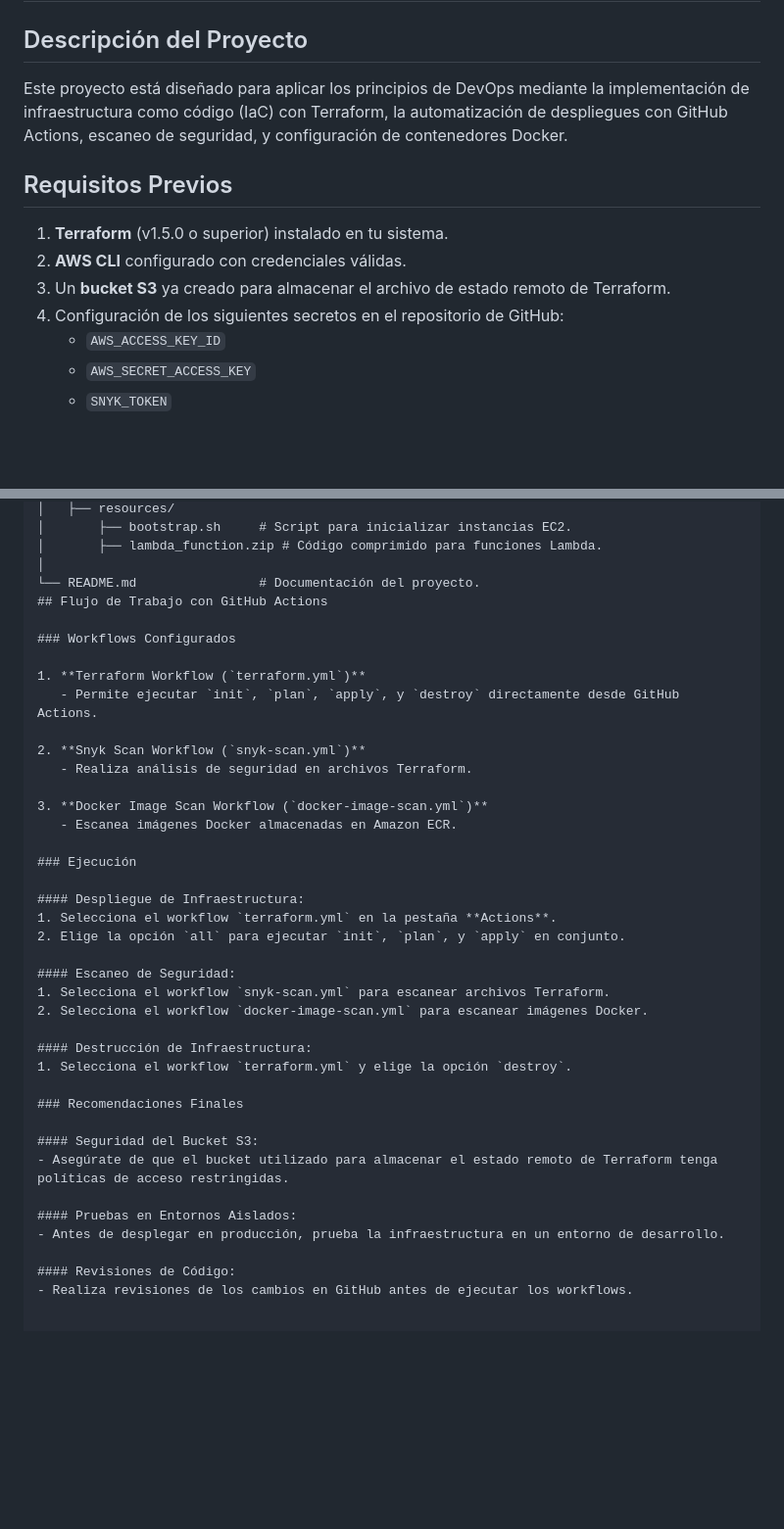
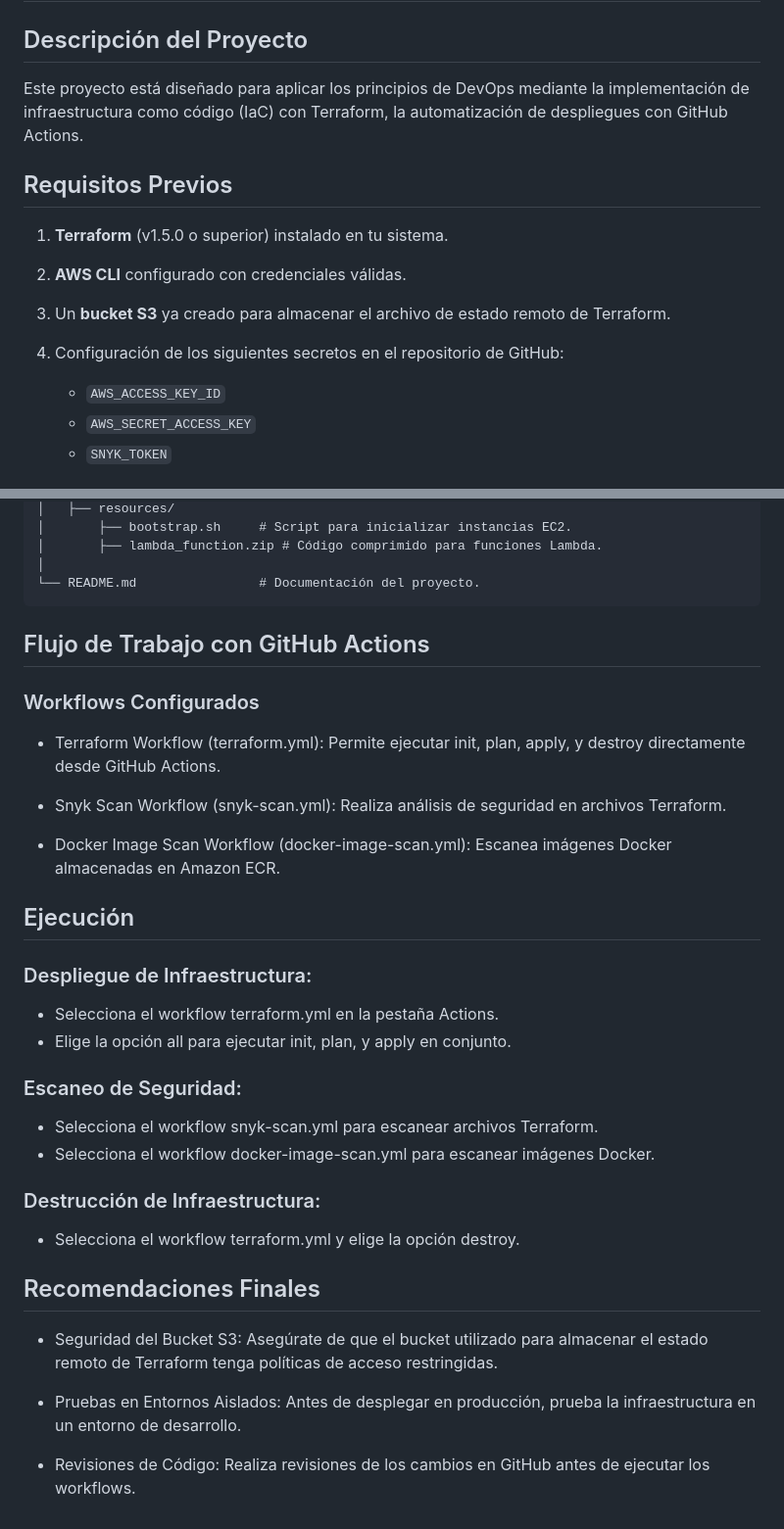
Before and after one commit to YasCF/terraform-github-aws-snyk, a Markdown page: README.md, 2 parts joined by grey strips. Shown: that part at 98% size. Rendered like a GitHub page; blank space fills up the shorter version.

````diff
--- a/README.md
+++ b/README.md
@@ -2,7 +2,7 @@
 
 ## Descripción del Proyecto
 
-Este proyecto está diseñado para aplicar los principios de DevOps mediante la implementación de infraestructura como código (IaC) con Terraform, la automatización de despliegues con GitHub Actions, escaneo de seguridad, y configuración de contenedores Docker.
+Este proyecto está diseñado para aplicar los principios de DevOps mediante la implementación de infraestructura como código (IaC) con Terraform, la automatización de despliegues con GitHub Actions.
 
 ## Requisitos Previos
 
@@ -10,6 +10,7 @@ Este proyecto está diseñado para aplicar los principios de DevOps mediante la
 2. **AWS CLI** configurado con credenciales válidas.
 3. Un **bucket S3** ya creado para almacenar el archivo de estado remoto de Terraform.
 4. Configuración de los siguientes secretos en el repositorio de GitHub:
+
    - `AWS_ACCESS_KEY_ID`
    - `AWS_SECRET_ACCESS_KEY`
    - `SNYK_TOKEN`
@@ -48,39 +82,38 @@ terraform-github-aws-devops/
 │       ├── lambda_function.zip # Código comprimido para funciones Lambda.
 │
 └── README.md                # Documentación del proyecto.
+```
+
 ## Flujo de Trabajo con GitHub Actions
 
 ### Workflows Configurados
 
-1. **Terraform Workflow (`terraform.yml`)**
-   - Permite ejecutar `init`, `plan`, `apply`, y `destroy` directamente desde GitHub Actions.
+ - Terraform Workflow (terraform.yml): Permite ejecutar init, plan, apply, y destroy directamente desde GitHub Actions.
 
-2. **Snyk Scan Workflow (`snyk-scan.yml`)**
-   - Realiza análisis de seguridad en archivos Terraform.
+ - Snyk Scan Workflow (snyk-scan.yml): Realiza análisis de seguridad en archivos Terraform.
 
-3. **Docker Image Scan Workflow (`docker-image-scan.yml`)**
-   - Escanea imágenes Docker almacenadas en Amazon ECR.
+ - Docker Image Scan Workflow (docker-image-scan.yml): Escanea imágenes Docker almacenadas en Amazon ECR.
 
-### Ejecución
+## Ejecución
 
-#### Despliegue de Infraestructura:
-1. Selecciona el workflow `terraform.yml` en la pestaña **Actions**.
-2. Elige la opción `all` para ejecutar `init`, `plan`, y `apply` en conjunto.
+### Despliegue de Infraestructura:
 
-#### Escaneo de Seguridad:
-1. Selecciona el workflow `snyk-scan.yml` para escanear archivos Terraform.
-2. Selecciona el workflow `docker-image-scan.yml` para escanear imágenes Docker.
+- Selecciona el workflow terraform.yml en la pestaña Actions.
+- Elige la opción all para ejecutar init, plan, y apply en conjunto.
 
-#### Destrucción de Infraestructura:
-1. Selecciona el workflow `terraform.yml` y elige la opción `destroy`.
+### Escaneo de Seguridad:
 
-### Recomendaciones Finales
+- Selecciona el workflow snyk-scan.yml para escanear archivos Terraform.
+- Selecciona el workflow docker-image-scan.yml para escanear imágenes Docker.
 
-#### Seguridad del Bucket S3:
-- Asegúrate de que el bucket utilizado para almacenar el estado remoto de Terraform tenga políticas de acceso restringidas.
+### Destrucción de Infraestructura:
 
-#### Pruebas en Entornos Aislados:
-- Antes de desplegar en producción, prueba la infraestructura en un entorno de desarrollo.
+- Selecciona el workflow terraform.yml y elige la opción destroy.
 
-#### Revisiones de Código:
-- Realiza revisiones de los cambios en GitHub antes de ejecutar los workflows.
+## Recomendaciones Finales
+
+- Seguridad del Bucket S3: Asegúrate de que el bucket utilizado para almacenar el estado remoto de Terraform tenga políticas de acceso restringidas.
+
+- Pruebas en Entornos Aislados: Antes de desplegar en producción, prueba la infraestructura en un entorno de desarrollo.
+
+- Revisiones de Código: Realiza revisiones de los cambios en GitHub antes de ejecutar los workflows.
````
Also changed, not shown: other parts of README.md (+33 -0 lines).
